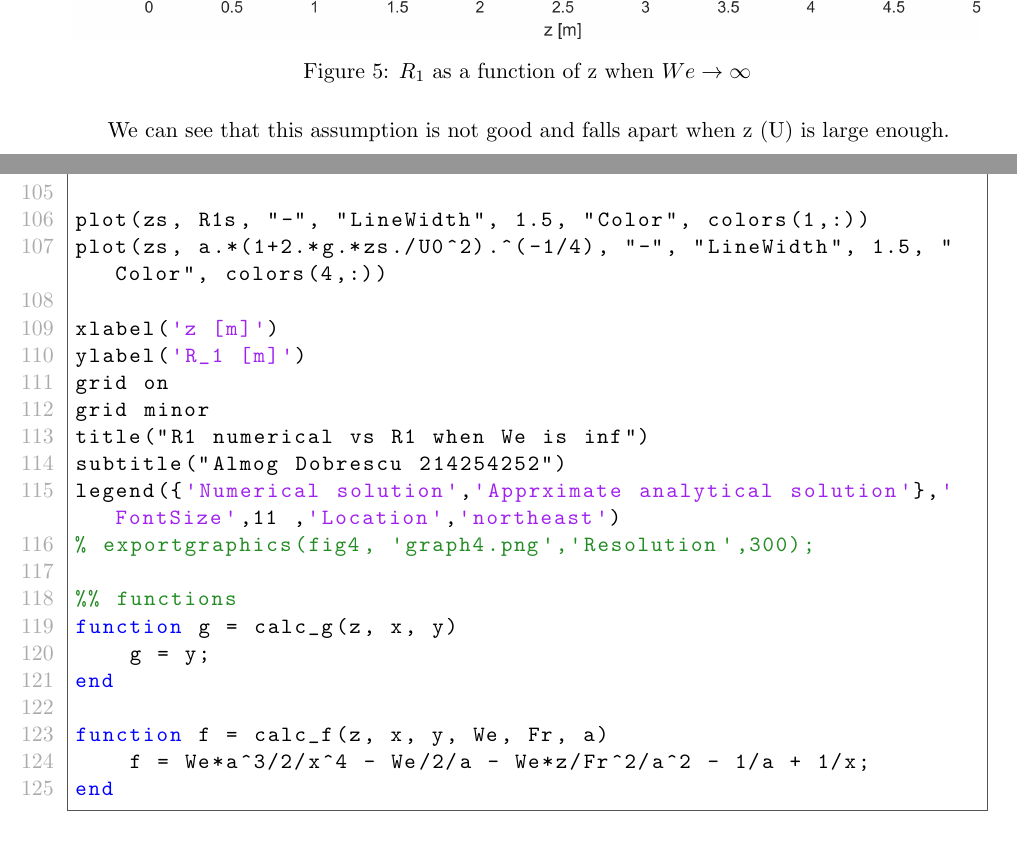
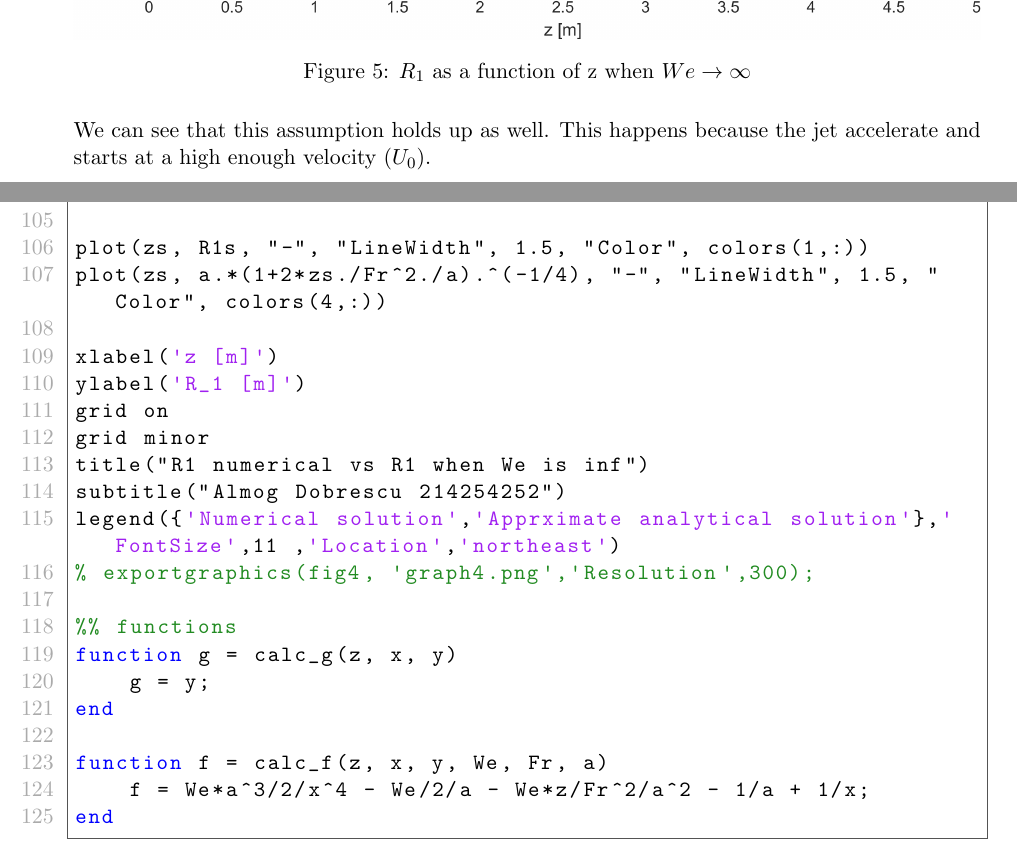
Before and after one commit to AlmogDob/Dynamics-and-Stability-of-Multiphase-Flows, a LaTeX document (report/Multiphase_flows_hw4.tex): two parts of pages 9 and 13 of 13, joined at a grey line, cut so that both start at the same text. The pictures show the PDF file report/Multiphase_flows_hw4.pdf that the author committed with the source.

Commit message:
fixing something

```diff
--- a/report/Multiphase_flows_hw4.tex
+++ b/report/Multiphase_flows_hw4.tex
@@ -253,7 +253,7 @@ Another assumption one can make is to assume that the Webber number is large so
     \caption{$R_1$ as a function of z when $We\rightarrow\infty$}
     \label{fig:R_1_of_z_when_We_inf}
 \end{figure}
-We can see that this assumption is not good and falls apart when z (U) is large enough.
+\noindent We can see that this assumption holds up as well. This happens because the jet accelerate and starts at a high enough velocity $\left(U_0\right)$.
 
 \newpage
 
@@ -371,7 +371,7 @@ colors = cool(4)*0.9;
 hold all
 
 plot(zs, R1s, "-", "LineWidth", 1.5, "Color", colors(1,:))
-plot(zs, a.*(1+2.*g.*zs./U0^2).^(-1/4), "-", "LineWidth", 1.5, "Color", colors(4,:))
+plot(zs, a.*(1+2*zs./Fr^2./a).^(-1/4), "-", "LineWidth", 1.5, "Color", colors(4,:))
 
 xlabel('z [m]')
 ylabel('R_1 [m]')
```
Also changed, not shown: report/Multiphase_flows_hw4.pdf, report/images/graph4.png, 2 other files.
